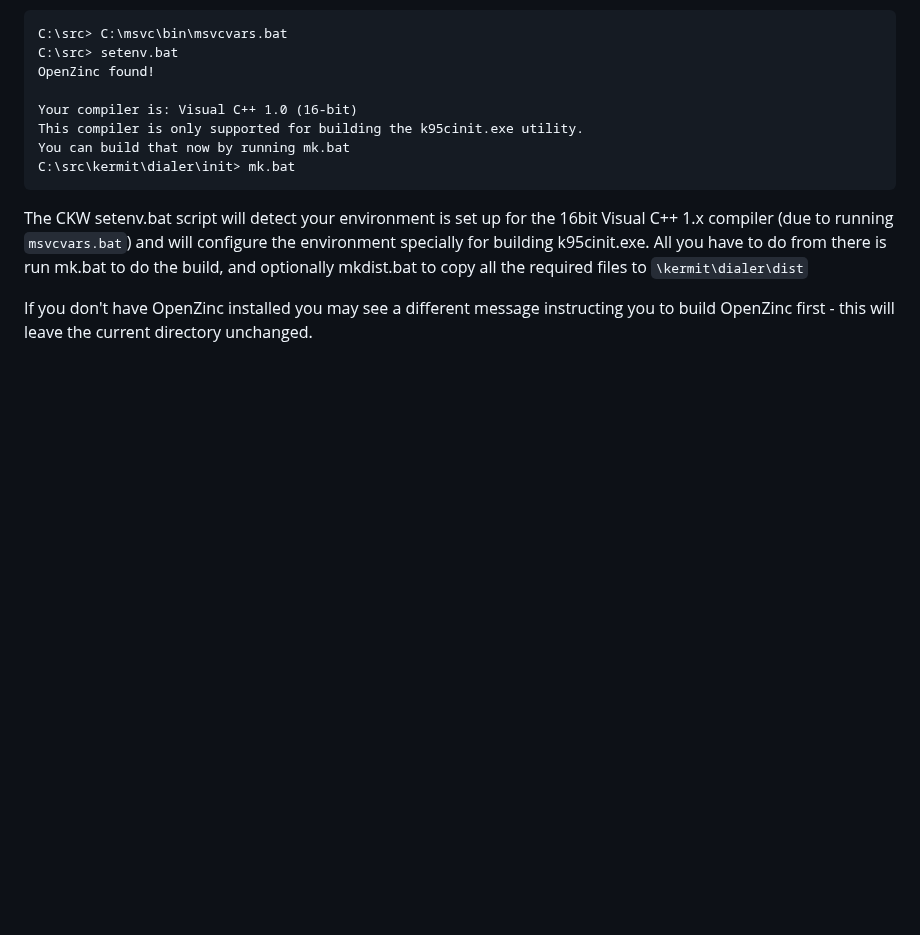
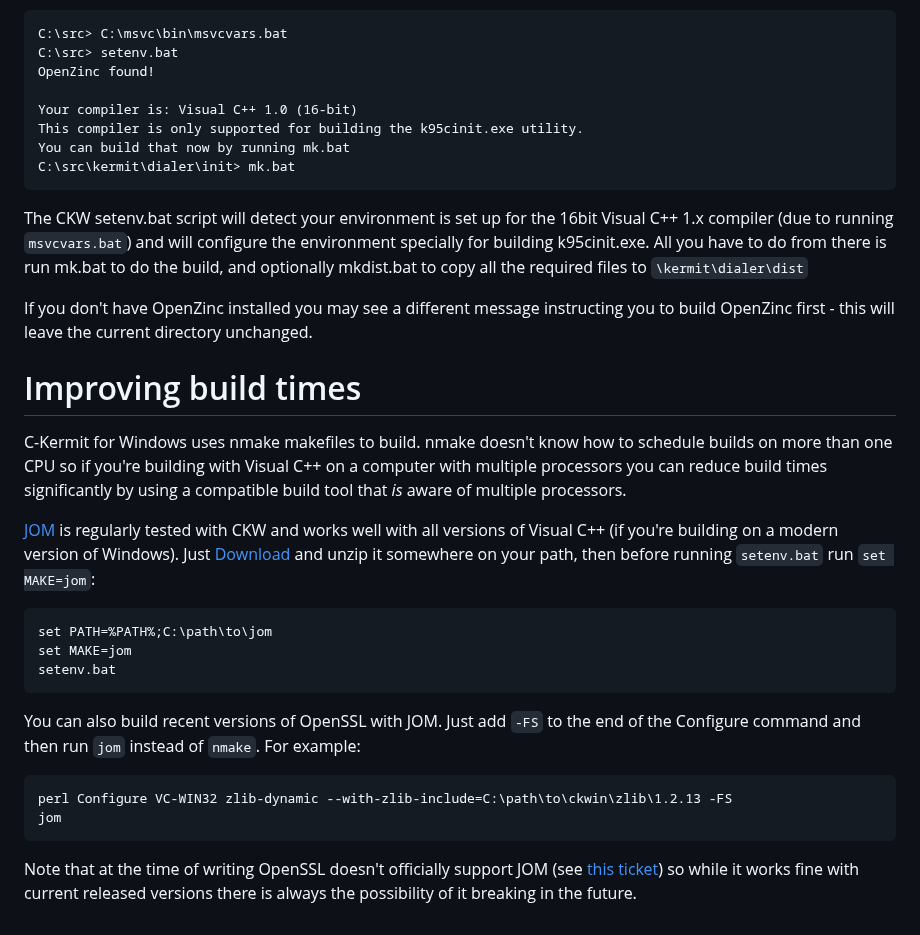
Before and after one commit to davidrg/ckwin, a Markdown page: doc/building.md, the part around one of its changes. Rendered like a GitHub page; blank space fills up the shorter version.

Commit message:
Document building with JOM

````diff
--- a/doc/building.md
+++ b/doc/building.md
@@ -219,3 +218,34 @@ required files to `\kermit\dialer\dist`
 
 If you don't have OpenZinc installed you may see a different message instructing
 you to build OpenZinc first - this will leave the current directory unchanged.
+
+# Improving build times
+
+C-Kermit for Windows uses nmake makefiles to build. nmake doesn't know how to
+schedule builds on more than one CPU so if you're building with Visual C++ on
+a computer with multiple processors you can reduce build times significantly
+by using a compatible build tool that *is* aware of multiple processors.
+
+[JOM](https://wiki.qt.io/Jom) is regularly tested with CKW and works well with
+all versions of Visual C++ (if you're building on a modern version of Windows).
+Just [Download](http://download.qt.io/official_releases/jom/jom.zip) and unzip it
+somewhere on your path, then before running `setenv.bat` run `set MAKE=jom`:
+
+```
+set PATH=%PATH%;C:\path\to\jom
+set MAKE=jom
+setenv.bat
+```
+
+You can also build recent versions of OpenSSL with JOM. Just add `-FS` to the end
+of the Configure command and then run `jom` instead of `nmake`. For example:
+
+```
+perl Configure VC-WIN32 zlib-dynamic --with-zlib-include=C:\path\to\ckwin\zlib\1.2.13 -FS
+jom
+```
+
+Note that at the time of writing OpenSSL doesn't officially support JOM (see
+[this ticket](https://github.com/openssl/openssl/issues/9931)) so while it works
+fine with current released versions there is always the possibility of it breaking
+in the future.
````
Also changed, not shown: other parts of doc/building.md (+0 -1 lines).
